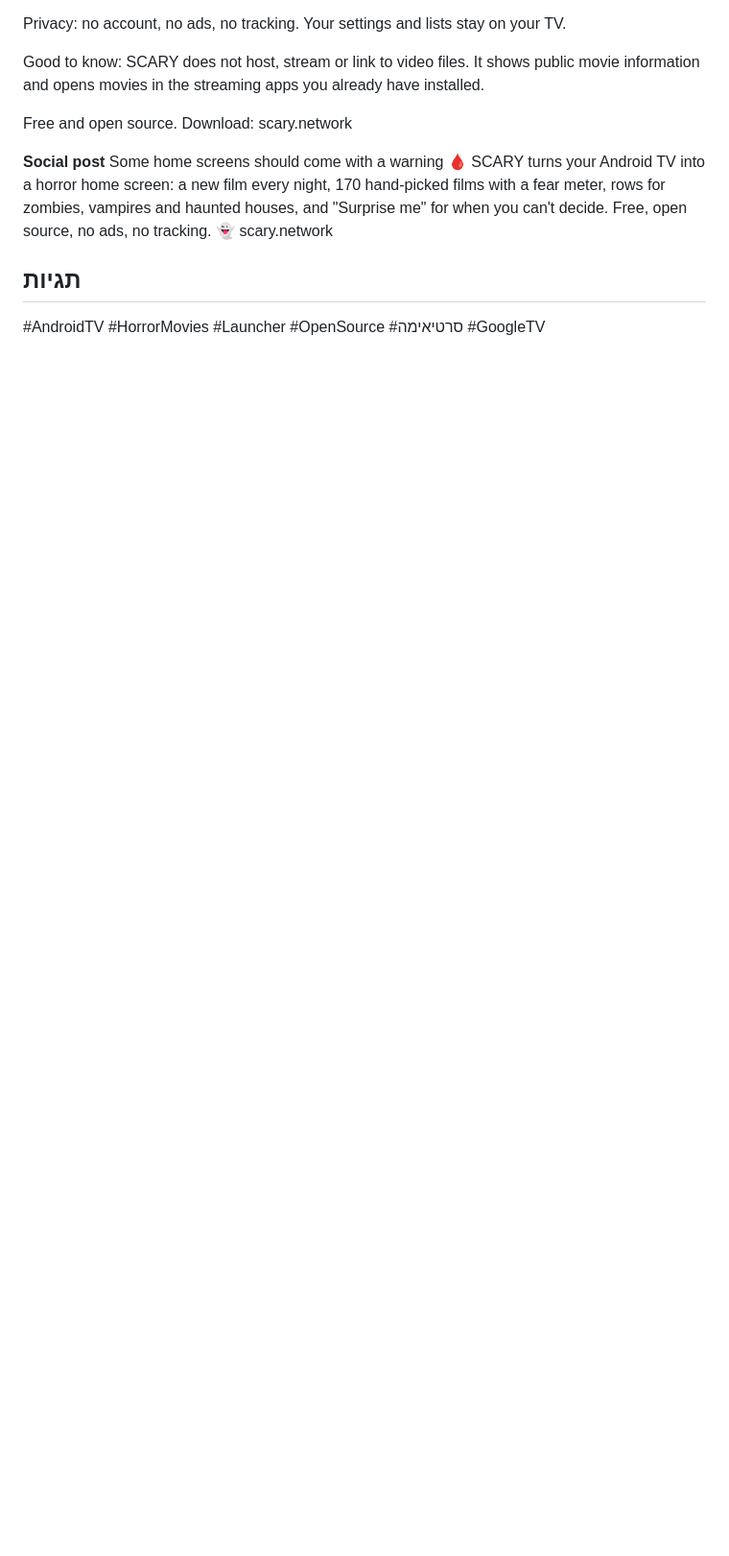
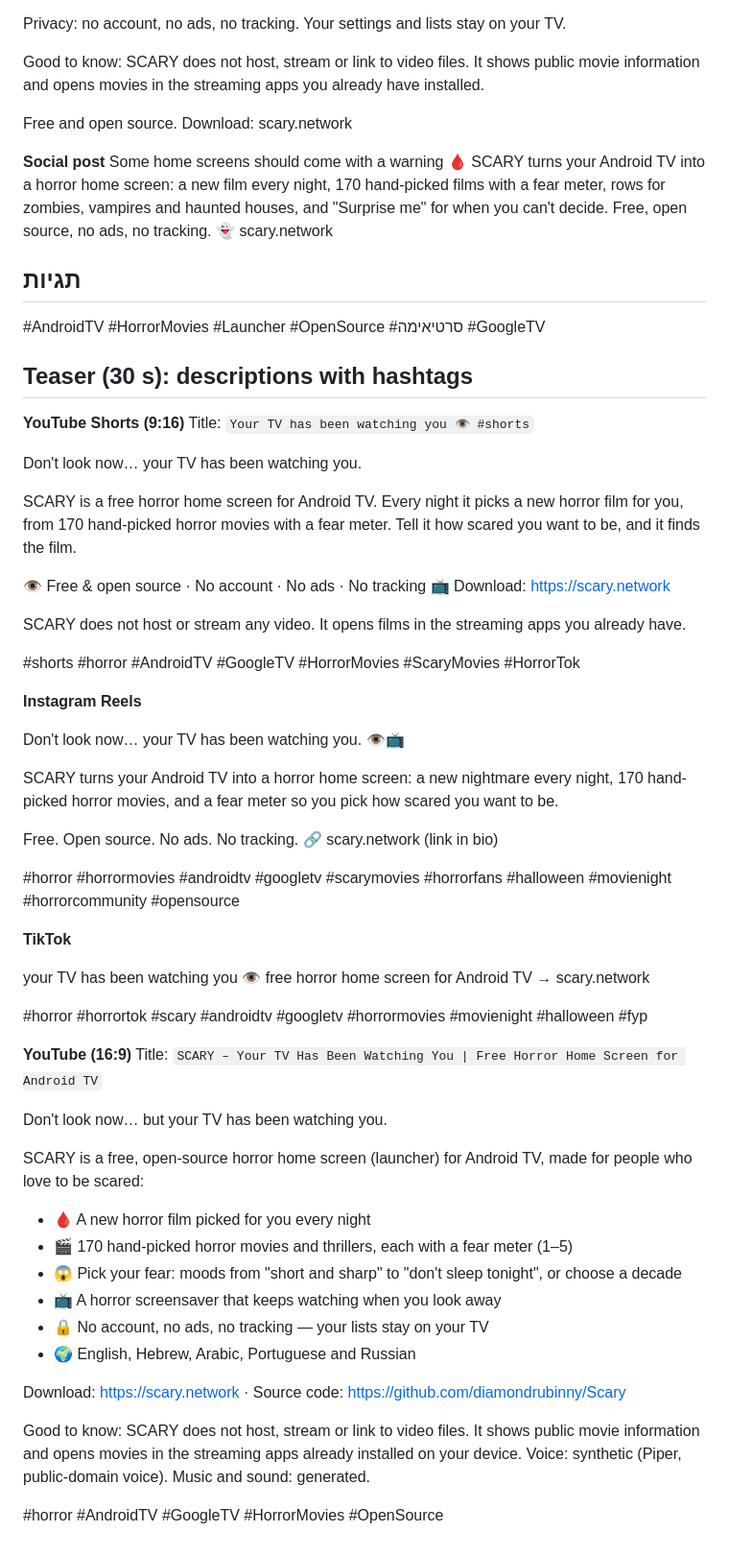
Before and after one commit to diamondrubinny/Scary, a Markdown page: docs/promo/DESCRIPTION.md, the part around the change. Shown at 96% size. Rendered like a GitHub page; blank space fills up the shorter version.

Commit message:
Promo: teaser descriptions with hashtags for Shorts, Reels, TikTok and YouTube
Co-Authored-By: Claude Opus 5.5 <noreply@anthropic.com>
Claude-Session: https://claude.ai/code/session_013G2Ls6pJPXFZHP3vByDV27

```diff
--- a/docs/promo/DESCRIPTION.md
+++ b/docs/promo/DESCRIPTION.md
@@ -83,3 +83,55 @@ Free, open source, no ads, no tracking.
 ## תגיות
 
 #AndroidTV #HorrorMovies #Launcher #OpenSource #סרטיאימה #GoogleTV
+
+## Teaser (30 s): descriptions with hashtags
+
+**YouTube Shorts (9:16)**
+Title: `Your TV has been watching you 👁️ #shorts`
+
+Don't look now… your TV has been watching you.
+
+SCARY is a free horror home screen for Android TV. Every night it picks a new horror film for you, from 170 hand-picked horror movies with a fear meter. Tell it how scared you want to be, and it finds the film.
+
+👁️ Free & open source · No account · No ads · No tracking
+📺 Download: https://scary.network
+
+SCARY does not host or stream any video. It opens films in the streaming apps you already have.
+
+#shorts #horror #AndroidTV #GoogleTV #HorrorMovies #ScaryMovies #HorrorTok
+
+**Instagram Reels**
+
+Don't look now… your TV has been watching you. 👁️📺
+
+SCARY turns your Android TV into a horror home screen: a new nightmare every night, 170 hand-picked horror movies, and a fear meter so you pick how scared you want to be.
+
+Free. Open source. No ads. No tracking.
+🔗 scary.network (link in bio)
+
+#horror #horrormovies #androidtv #googletv #scarymovies #horrorfans #halloween #movienight #horrorcommunity #opensource
+
+**TikTok**
+
+your TV has been watching you 👁️ free horror home screen for Android TV → scary.network
+
+#horror #horrortok #scary #androidtv #googletv #horrormovies #movienight #halloween #fyp
+
+**YouTube (16:9)**
+Title: `SCARY – Your TV Has Been Watching You | Free Horror Home Screen for Android TV`
+
+Don't look now… but your TV has been watching you.
+
+SCARY is a free, open-source horror home screen (launcher) for Android TV, made for people who love to be scared:
+- 🩸 A new horror film picked for you every night
+- 🎬 170 hand-picked horror movies and thrillers, each with a fear meter (1–5)
+- 😱 Pick your fear: moods from "short and sharp" to "don't sleep tonight", or choose a decade
+- 📺 A horror screensaver that keeps watching when you look away
+- 🔒 No account, no ads, no tracking — your lists stay on your TV
+- 🌍 English, Hebrew, Arabic, Portuguese and Russian
+
+Download: https://scary.network · Source code: https://github.com/diamondrubinny/Scary
+
+Good to know: SCARY does not host, stream or link to video files. It shows public movie information and opens movies in the streaming apps already installed on your device. Voice: synthetic (Piper, public-domain voice). Music and sound: generated.
+
+#horror #AndroidTV #GoogleTV #HorrorMovies #OpenSource
```
